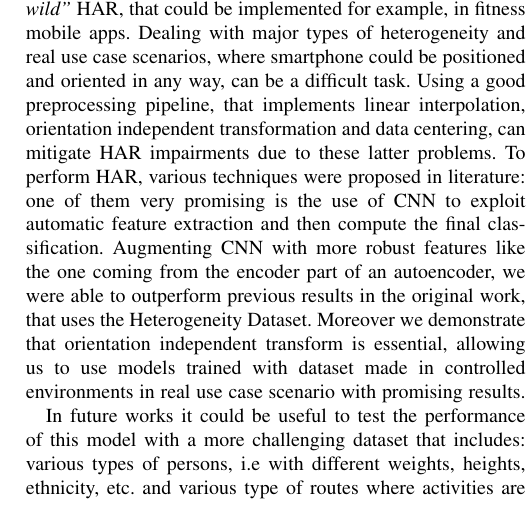
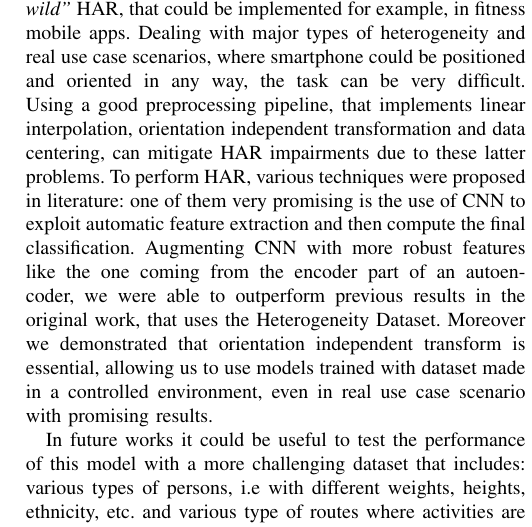
Before and after one commit to lparolari/har, a LaTeX paper (paper/template.tex, which reads paper/conclusions.tex): part of one column of page 9 of 10, cut so that both start at the same text. Compiled offline with pdfLaTeX.

Commit message:
Fixed conclusions form

```diff
--- a/paper/conclusions.tex
+++ b/paper/conclusions.tex
@@ -3,7 +3,7 @@
 \section{Concluding Remarks}
 \label{sec:concluding-remarks}
 
-In this paper we proposed our solution to perform \textit{``in-the-wild''} HAR, that could be implemented for example, in fitness mobile apps. Dealing with major types of heterogeneity and real use case scenarios, where smartphone could be positioned and oriented in any way, can be a difficult task. Using a good preprocessing pipeline, that implements linear interpolation, orientation independent transformation and data centering, can mitigate HAR impairments due to these latter problems. To perform HAR, various techniques were proposed in literature: one of them very promising is the use of CNN to exploit automatic feature extraction and then compute the final classification. Augmenting CNN with more robust features like the one coming from the encoder part of an autoencoder, we were able to outperform previous results in the original work, that uses the Heterogeneity Dataset. Moreover we demonstrate that orientation independent transform is essential, allowing us to use models trained with dataset made in controlled environments in real use case scenario with promising results.
+In this paper we proposed our solution to perform \textit{``in-the-wild''} HAR, that could be implemented for example, in fitness mobile apps. Dealing with major types of heterogeneity and real use case scenarios, where smartphone could be positioned and oriented in any way, the task can be very difficult. Using a good preprocessing pipeline, that implements linear interpolation, orientation independent transformation and data centering, can mitigate HAR impairments due to these latter problems. To perform HAR, various techniques were proposed in literature: one of them very promising is the use of CNN to exploit automatic feature extraction and then compute the final classification. Augmenting CNN with more robust features like the one coming from the encoder part of an autoencoder, we were able to outperform previous results in the original work, that uses the Heterogeneity Dataset. Moreover we demonstrated that orientation independent transform is essential, allowing us to use models trained with dataset made in a controlled environment, even in real use case scenario with promising results.
 
 In future works it could be useful to test the performance of this model with a more challenging dataset that includes: various types of persons, i.e with different weights, heights, ethnicity, etc. and various type of routes where activities are performed. Moreover it could be useful to test it with subjects wearing different types of shoes and clothes. We would like also to extend the recognizable activities and also includes places were a user could be, i.e be on a car, on a bus, on a train, on a plane etc. Another useful contribution, that due to lack of time we weren't able to test, is the use of open set classification techniques in which the system should reject unknown/unseen activities. Using a smartphone app, where our model was implemented, we saw that the model is constantly trying to predict the learned activities even if the user is completely doing other things with his smartphone.
 
```
